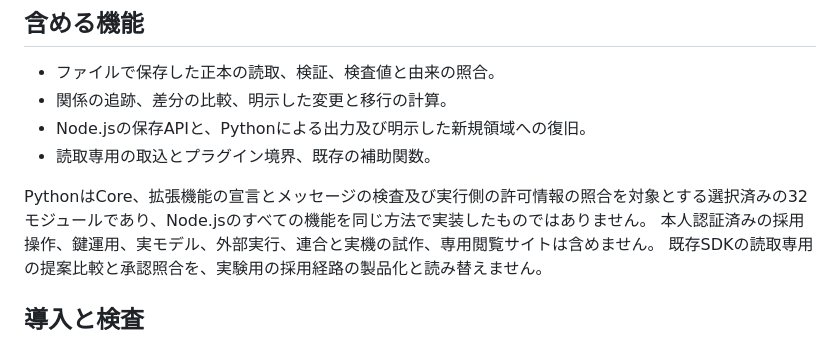
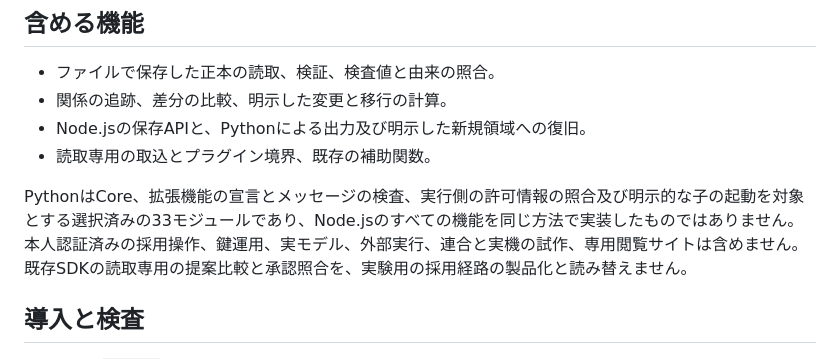
Before and after one commit to koukemo/morivyx, a Markdown page: README.md, the part around the change. GitHub-like rendering.

```diff
--- a/README.md
+++ b/README.md
@@ -26,7 +26,7 @@ Node.jsを導入せずに試す場合は、[Python単独の手順](docs/tutorial
 - Node.jsの保存APIと、Pythonによる出力及び明示した新規領域への復旧。
 - 読取専用の取込とプラグイン境界、既存の補助関数。
 
-PythonはCore、拡張機能の宣言とメッセージの検査及び実行側の許可情報の照合を対象とする選択済みの32モジュールであり、Node.jsのすべての機能を同じ方法で実装したものではありません。
+PythonはCore、拡張機能の宣言とメッセージの検査、実行側の許可情報の照合及び明示的な子の起動を対象とする選択済みの33モジュールであり、Node.jsのすべての機能を同じ方法で実装したものではありません。
 本人認証済みの採用操作、鍵運用、実モデル、外部実行、連合と実機の試作、専用閲覧サイトは含めません。
 既存SDKの読取専用の提案比較と承認照合を、実験用の採用経路の製品化と読み替えません。
 
```
Also changed, not shown: docs/tutorials/README.md (+2 -0 lines), docs/tutorials/python-plugin-runtime.md (added, +127 -0 lines), packages/portable-core/README.md (+7 -2 lines), docs/diagrams/python-plugin-runtime.png (added), docs/diagrams/runtime-choice.png, 7 other files.
